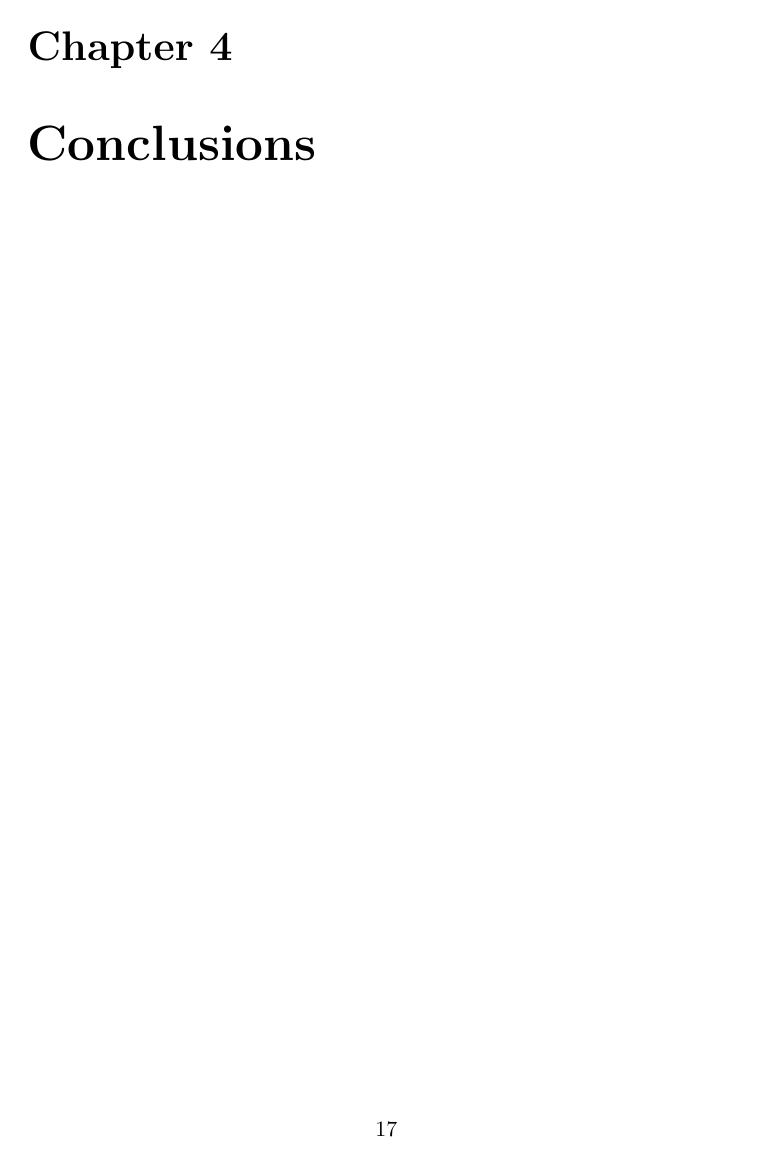
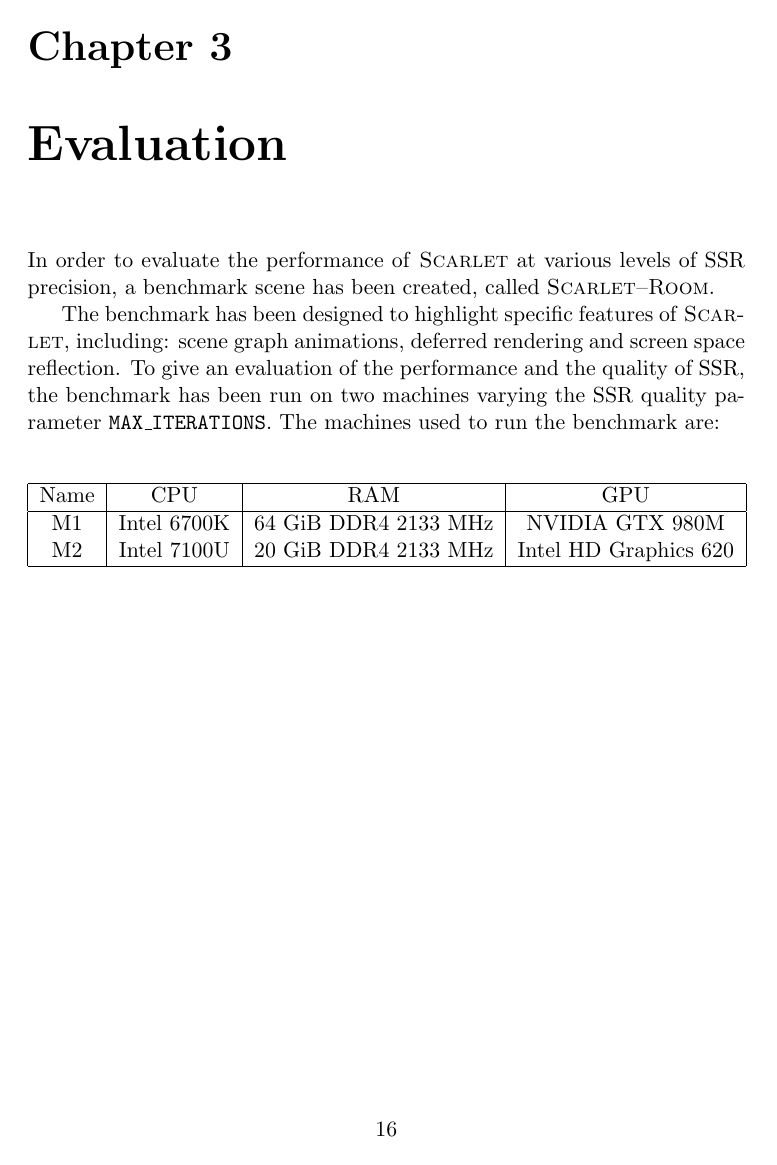
Before and after one commit to dariost/scarlet, a LaTeX document (report/main.tex): page 18 of 18 before the commit and page 17 of 19 after it. Compiled offline with pdfLaTeX.

Commit message:
more stuff

```diff
--- a/report/main.tex
+++ b/report/main.tex
@@ -306,3 +306,4 @@ $ cargo run --release --example bench scene/room_animated.glb
 \end{minted}
 
 \chapter{Evaluation}
+In order to evaluate the performance of \textsc{Scarlet} at various levels of SSR precision, a benchmark scene has been created, called \textsc{Scarlet--Room}.
@@ -309,3 +315,15 @@ $ cargo run --release --example bench scene/room_animated.glb
+	\label{eval:example}
+\end{figure}
+
+The benchmark has been designed to highlight specific features of \textsc{Scarlet}, including: scene graph animations, deferred rendering and screen space reflection. To give an evaluation of the performance and the quality of SSR, the benchmark has been run on two machines varying the SSR quality parameter \texttt{MAX\_ITERATIONS}. The machines used to run the benchmark are:
+
+\begin{center}
+	\begin{tabular}{ | c | c | c | c | } \hline
+		Name & CPU & RAM & GPU \\ \hline
+		M1 & Intel 6700K & 64 GiB DDR4 2133 MHz & NVIDIA GTX 980M \\
+		M2 & Intel 7100U & 20 GiB DDR4 2133 MHz & Intel HD Graphics 620 \\
+		\hline \end{tabular}
+\end{center}
 
 \chapter{Conclusions}
 
```
Also changed, not shown: report/main.tex (5 more changed lines), 2 other files.
